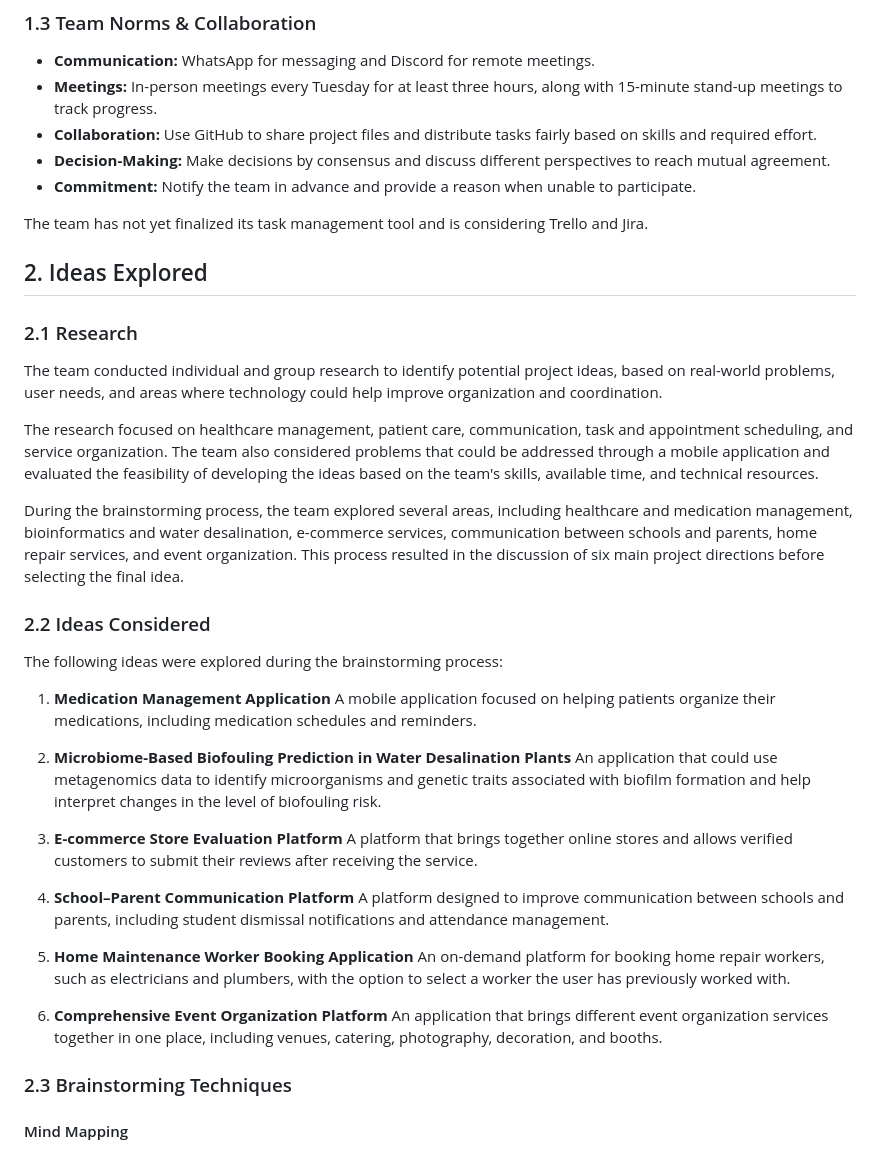
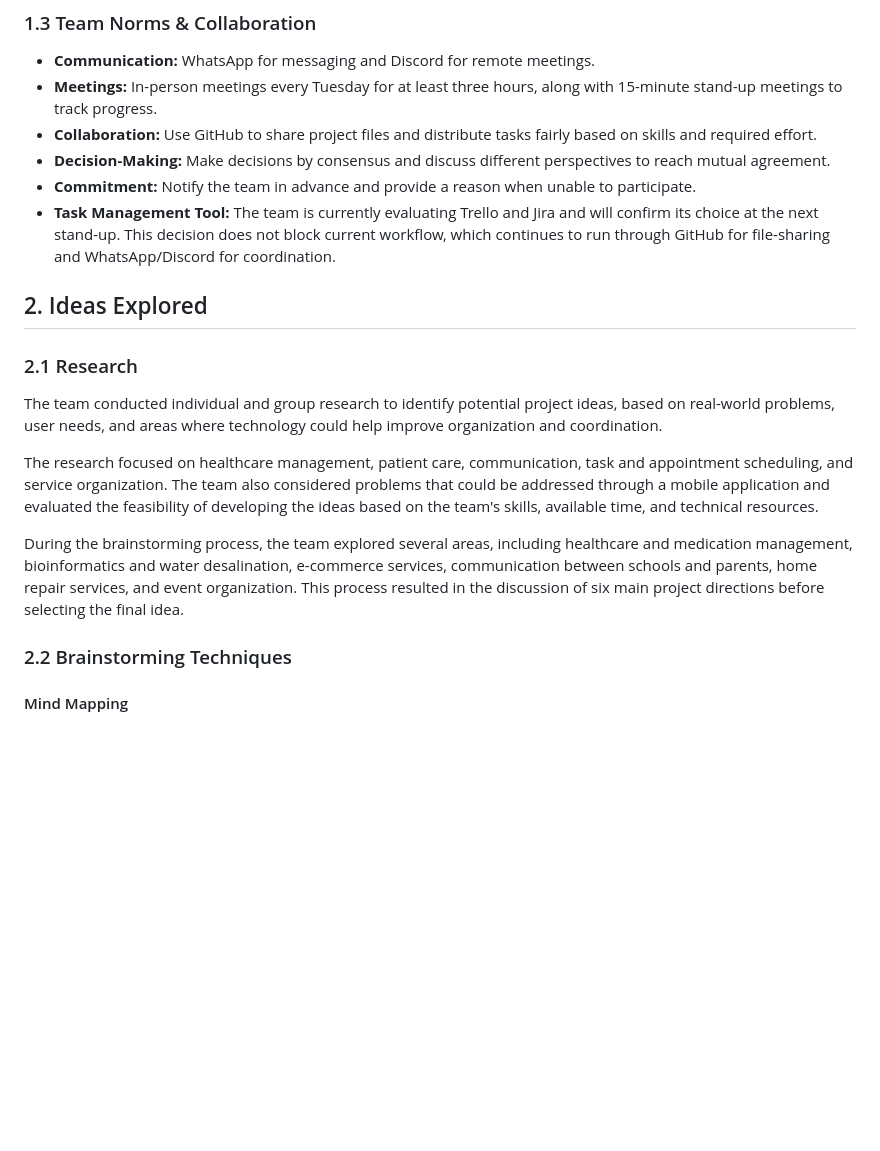
Before and after one commit to Alanoud-Aloraydi/TFAQUD-Portfolio, a Markdown page: docs/stage-1-report.md, the part around one of its changes. Drawn GitHub-style; blank space fills up the shorter version.

```diff
--- a/docs/stage-1-report.md
+++ b/docs/stage-1-report.md
@@ -29,11 +29,9 @@ Initial roles were assigned through voting for a one-month period, with all memb
 - **Collaboration:** Use GitHub to share project files and distribute tasks fairly based on skills and required effort.
 - **Decision-Making:** Make decisions by consensus and discuss different perspectives to reach mutual agreement.
 - **Commitment:** Notify the team in advance and provide a reason when unable to participate.
-
-The team has not yet finalized its task management tool and is considering Trello and Jira.
+- **Task Management Tool:** The team is currently evaluating Trello and Jira and will confirm its choice at the next stand-up. This decision does not block current workflow, which continues to run through GitHub for file-sharing and WhatsApp/Discord for coordination.
 
 ## 2. Ideas Explored
-
 
 ### 2.1 Research
 
@@ -43,29 +41,7 @@ The research focused on healthcare management, patient care, communication, task
 
 During the brainstorming process, the team explored several areas, including healthcare and medication management, bioinformatics and water desalination, e-commerce services, communication between schools and parents, home repair services, and event organization. This process resulted in the discussion of six main project directions before selecting the final idea.
 
-### 2.2 Ideas Considered
-
-The following ideas were explored during the brainstorming process:
-
-1. **Medication Management Application**
-   A mobile application focused on helping patients organize their medications, including medication schedules and reminders.
-
-2. **Microbiome-Based Biofouling Prediction in Water Desalination Plants**
-   An application that could use metagenomics data to identify microorganisms and genetic traits associated with biofilm formation and help interpret changes in the level of biofouling risk.
-
-3. **E-commerce Store Evaluation Platform**
-   A platform that brings together online stores and allows verified customers to submit their reviews after receiving the service.
-
-4. **School–Parent Communication Platform**
-   A platform designed to improve communication between schools and parents, including student dismissal notifications and attendance management.
-
-5. **Home Maintenance Worker Booking Application**
-   An on-demand platform for booking home repair workers, such as electricians and plumbers, with the option to select a worker the user has previously worked with.
-
-6. **Comprehensive Event Organization Platform**
-   An application that brings different event organization services together in one place, including venues, catering, photography, decoration, and booths.
-
-### 2.3 Brainstorming Techniques
+### 2.2 Brainstorming Techniques
 
 #### Mind Mapping
 
```
Also changed, not shown: other parts of docs/stage-1-report.md (+40 -34 lines).
